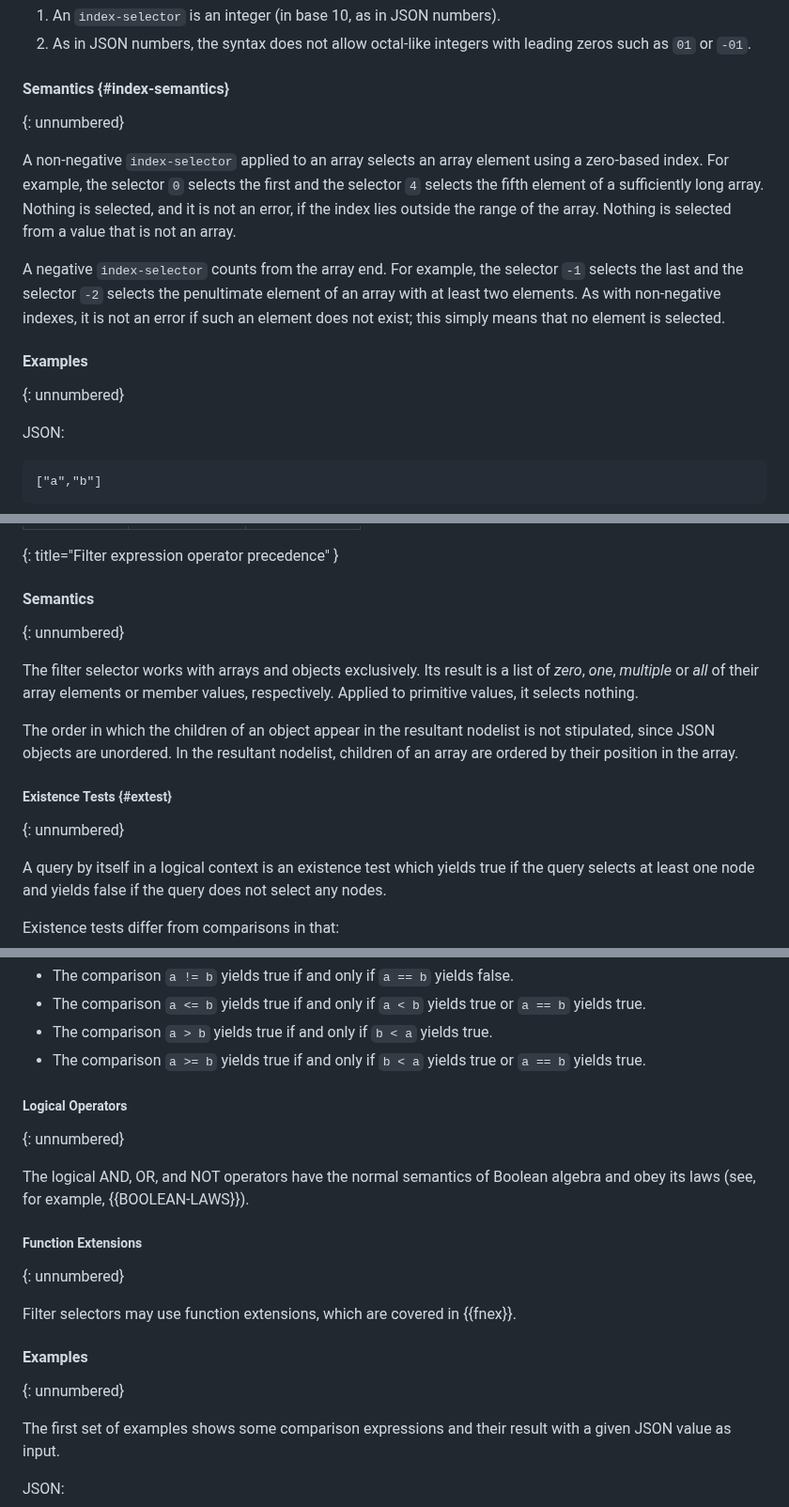
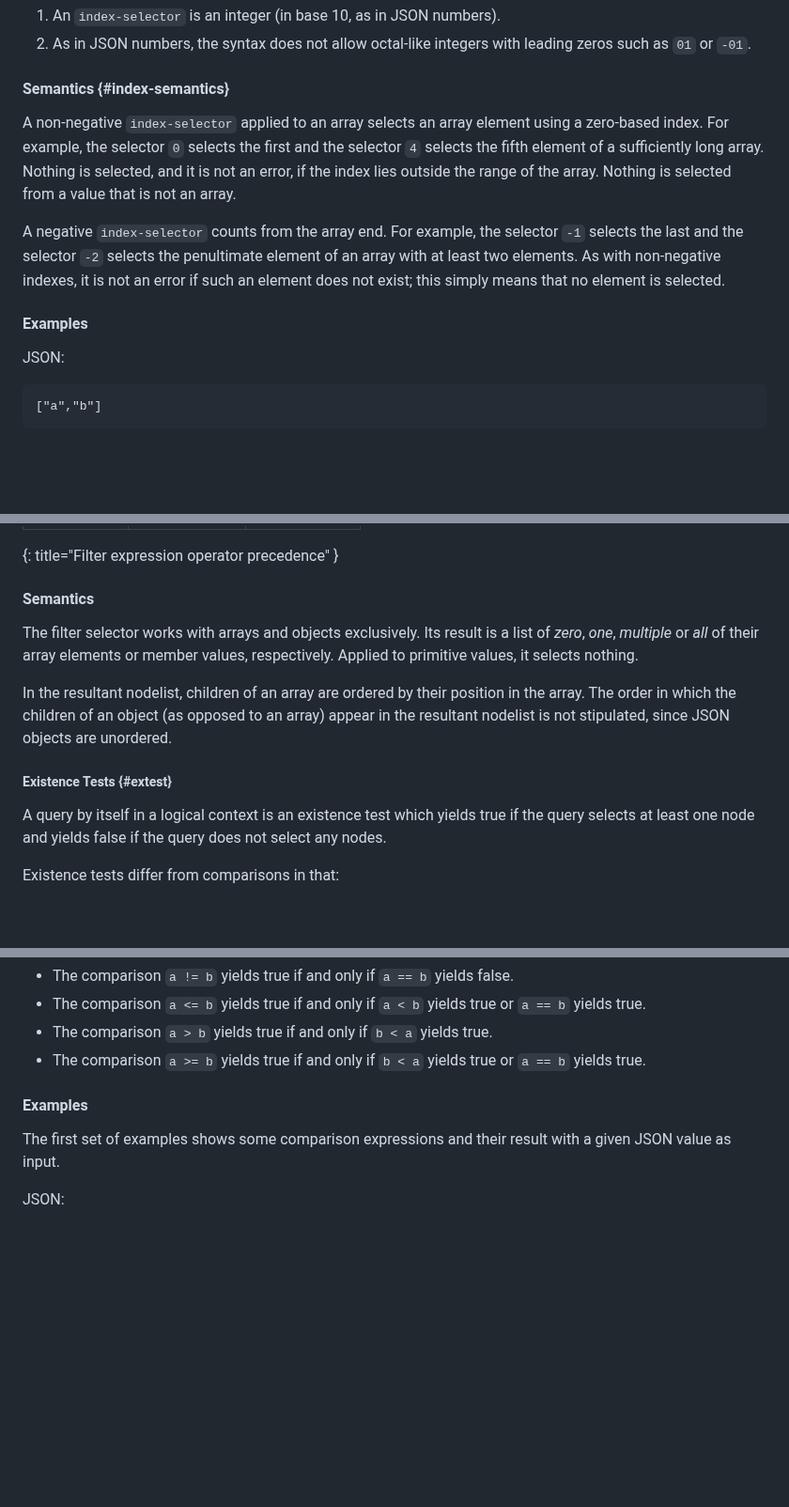
Before and after one commit to ietf-wg-jsonpath/draft-ietf-jsonpath-base, a Markdown page: draft-ietf-jsonpath-base.md, 3 parts joined by grey strips. Shown at 94% size. GitHub-like rendering; blank space fills up the shorter version.

Commit message:
Make referenced sections numbered.
After that, add some, but not perfect consistency to numbering.
The nesting looks deeper than it is because 2/3 of the document are in
Section 2, which probably should be split up.

Close #442

```diff
--- a/draft-ietf-jsonpath-base.md
+++ b/draft-ietf-jsonpath-base.md
@@ -877,7 +876,6 @@ Notes:
 2. As in JSON numbers, the syntax does not allow octal-like integers with leading zeros such as `01` or `-01`.
 
 #### Semantics {#index-semantics}
-{: unnumbered}
 
 A non-negative `index-selector` applied to an array selects an array element using a zero-based index.
 For example, the selector `0` selects the first and the selector `4` selects the fifth element of a sufficiently long array.
@@ -889,7 +887,6 @@ As with non-negative indexes, it is not an error if such an element does
 not exist; this simply means that no element is selected.
 
 #### Examples
-{: unnumbered}
 
 <!-- EDITING NOTE: There are non-breaking spaces here between j and j -->
 <!-- i.e., j j and not j j -->
@@ -1248,17 +1244,16 @@ The following table lists filter expression operators in order of precedence fro
 {: title="Filter expression operator precedence" }
 
 #### Semantics
-{: unnumbered}
 
 The filter selector works with arrays and objects exclusively. Its result is a list of *zero*, *one*, *multiple* or *all* of their array elements or member values, respectively.
 Applied to primitive values, it selects nothing.
 
-The order in which the children of an object appear in the resultant nodelist is not stipulated,
+In the resultant nodelist, children of an array are ordered by their position in the array.
+The order in which the children of an object (as opposed to an array)
+appear in the resultant nodelist is not stipulated,
 since JSON objects are unordered.
-In the resultant nodelist, children of an array are ordered by their position in the array.
 
 ##### Existence Tests {#extest}
-{: unnumbered}
 
 A query by itself in a logical context is an existence test which yields true if the query selects at least one node and yields false if the query does not select any nodes.
 
@@ -1316,19 +1310,8 @@ compared is an object, array, boolean, or `null`.
 * The comparison `a > b` yields true if and only if `b < a` yields true.
 * The comparison `a >= b` yields true if and only if `b < a` yields true or `a == b` yields true.
 
-##### Logical Operators
-{: unnumbered}
-
-The logical AND, OR, and NOT operators have the normal semantics of Boolean algebra and
-obey its laws (see, for example, {{BOOLEAN-LAWS}}).
-
-##### Function Extensions
-{: unnumbered}
-
-Filter selectors may use function extensions, which are covered in {{fnex}}.
 
 #### Examples
-{: unnumbered}
 
 The first set of examples shows some comparison expressions and their
 result with a given JSON value as input.
```
Also changed, not shown: other parts of draft-ietf-jsonpath-base.md (+3 -6 lines).
